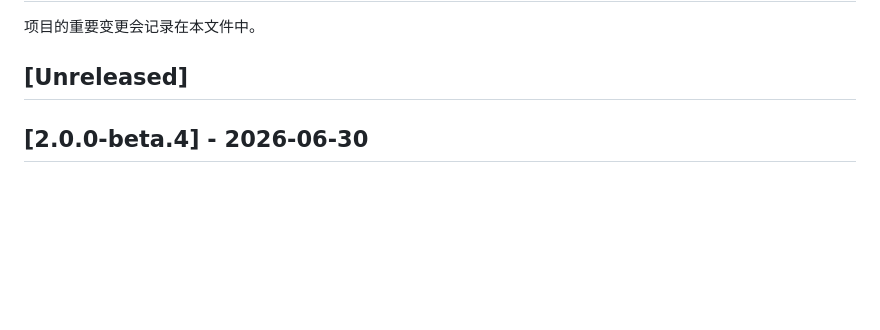
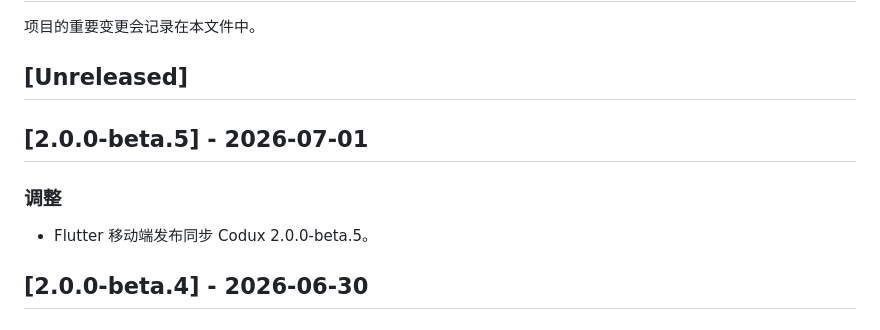
Before and after one commit to duxweb/codux-flutter, a Markdown page: CHANGELOG.zh-CN.md, the part around the change. Rendered like a GitHub page; blank space fills up the shorter version.

```diff
--- a/CHANGELOG.zh-CN.md
+++ b/CHANGELOG.zh-CN.md
@@ -3,6 +3,12 @@
 项目的重要变更会记录在本文件中。
 
 ## [Unreleased]
+
+## [2.0.0-beta.5] - 2026-07-01
+
+### 调整
+
+- Flutter 移动端发布同步 Codux 2.0.0-beta.5。
 
 ## [2.0.0-beta.4] - 2026-06-30
 
```
Also changed, not shown: CHANGELOG.md (+6 -0 lines).
